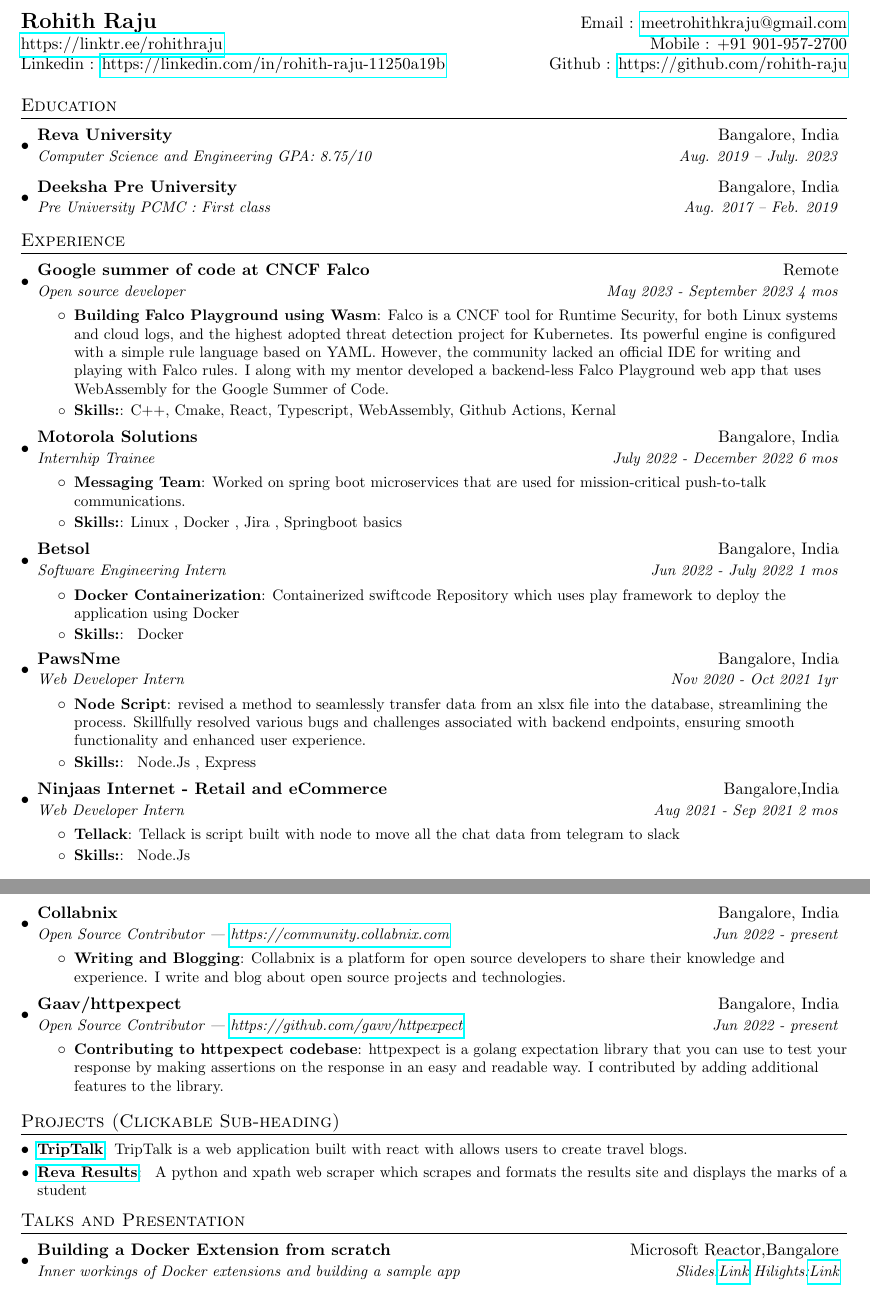
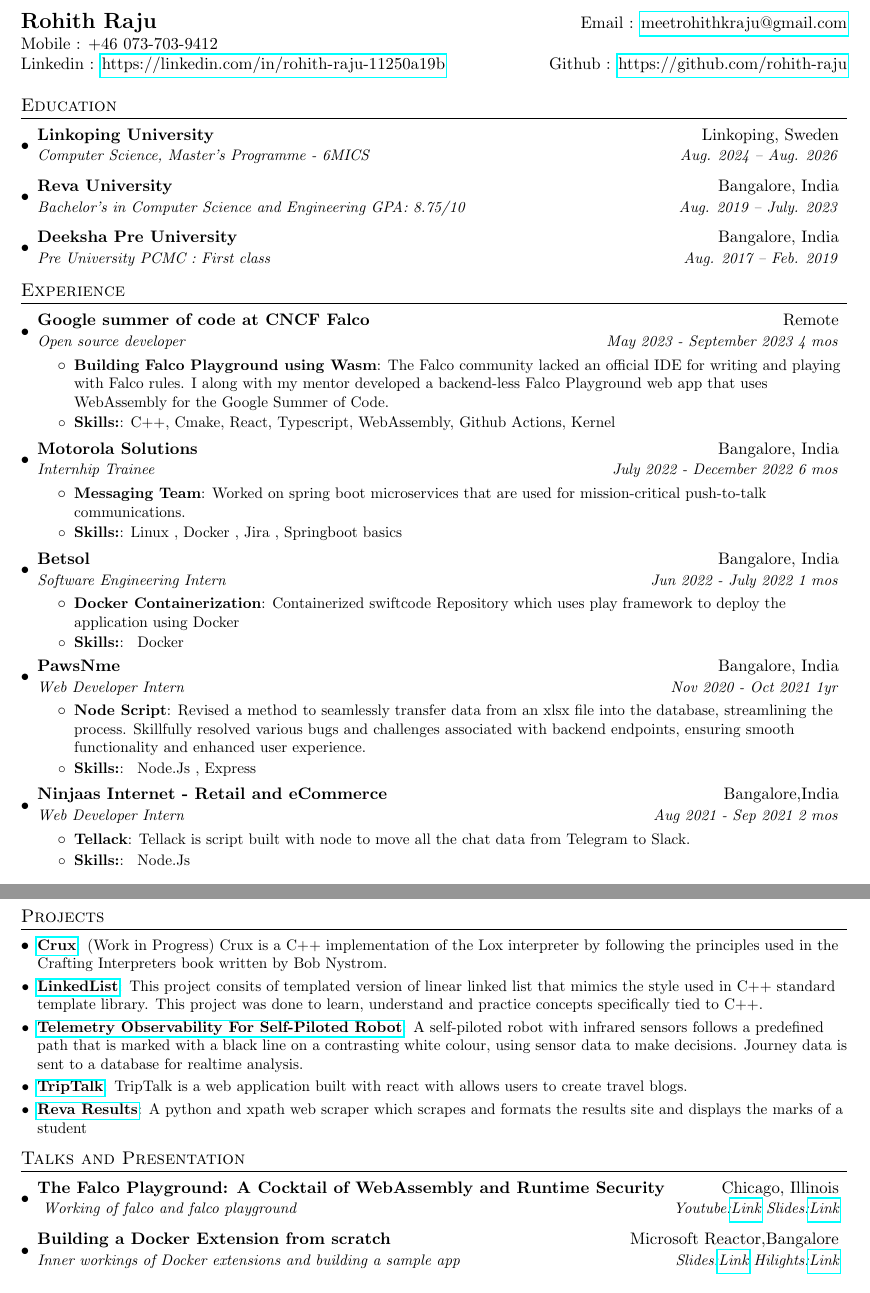
Before and after one commit to Rohith-Raju/Resume, a LaTeX CV (resume.tex): two parts of pages 1 and 2 of 2, joined at a grey line, cut so that both start at the same text. Compiled offline with pdfLaTeX.

Commit message:
update: Add masters and projects
Signed-off-by: Rohith-Raju <rohithraju488@gmail.com>

```diff
--- a/resume.tex
+++ b/resume.tex
@@ -69,7 +69,7 @@
 %----------HEADING-----------------
 \begin{tabular*}{\textwidth}{l@{\extracolsep{\fill}}r}
   \textbf{{\Large Rohith Raju}} & Email : \href{mailto:meetrohithkraju@gmail.com}{meetrohithkraju@gmail.com}\\
-  \href{https://linktr.ee/rohithraju}{https://linktr.ee/rohithraju} & Mobile : +91 901-957-2700 \\
+    Mobile : +46 073-703-9412 \\
   Linkedin : \href{https://linkedin.com/in/rohith-raju-11250a19b}{https://linkedin.com/in/rohith-raju-11250a19b} &Github : \href{https://github.com/rohith-raju}{https://github.com/rohith-raju}
 \end{tabular*}
 
@@ -78,8 +78,11 @@
 \section{Education}
   \resumeSubHeadingListStart
     \resumeSubheading
+      {Linkoping University}{Linkoping, Sweden}
+      {Computer Science, Master's Programme - 6MICS}{Aug. 2024 -- Aug. 2026}
+    \resumeSubheading
       {Reva University}{Bangalore, India}
-      {Computer Science and Engineering   GPA: 8.75/10 }{Aug. 2019 -- July. 2023}
+      {Bachelor's in Computer Science and Engineering   GPA: 8.75/10 }{Aug. 2019 -- July. 2023}
     \resumeSubheading
       {Deeksha Pre University}{Bangalore, India}
       {Pre University PCMC : First class }{Aug. 2017 -- Feb. 2019}
@@ -95,12 +98,10 @@
   {Open source developer} {May 2023 - September 2023 4 mos}
   \resumeItemListStart
   \resumeItem{Building Falco Playground using Wasm}
-  {Falco is a CNCF tool for Runtime Security, for both Linux systems and cloud logs, and the highest adopted threat detection project for Kubernetes.
-  Its powerful engine is configured with a simple rule language based on YAML. However, the community lacked an official IDE for writing and playing with Falco rules.
-  I along with my mentor developed a backend-less Falco Playground web app that uses WebAssembly for the Google Summer of Code.
-  }
+  {The Falco community lacked an official IDE for writing and playing with Falco rules.
+  I along with my mentor developed a backend-less Falco Playground web app that uses WebAssembly for the Google Summer of Code.}
   \resumeItem{Skills:}
-  {C++, Cmake, React, Typescript, WebAssembly, Github Actions, Kernal}
+  {C++, Cmake, React, Typescript, WebAssembly, Github Actions, Kernel}
   \resumeItemListEnd
 
 
@@ -130,7 +131,7 @@
       {Web Developer Intern}{Nov 2020 - Oct 2021 1yr}
       \resumeItemListStart
         \resumeItem{Node Script}
-          {revised a method to seamlessly transfer data from an xlsx file into the database, streamlining the process. Skillfully resolved various bugs and challenges associated with backend endpoints, ensuring smooth functionality and enhanced user experience.}
+          {Revised a method to seamlessly transfer data from an xlsx file into the database, streamlining the process. Skillfully resolved various bugs and challenges associated with backend endpoints, ensuring smooth functionality and enhanced user experience.}
         \resumeItem{Skills:}
         { Node.Js , Express }
       \resumeItemListEnd
@@ -140,7 +141,7 @@
       {Web Developer Intern}{Aug 2021 - Sep 2021 2 mos}
       \resumeItemListStart
         \resumeItem{Tellack}
-          {Tellack is script built with node to move all the chat data from telegram to slack}
+          {Tellack is script built with node to move all the chat data from Telegram to Slack.}
           \resumeItem{Skills:}
           { Node.Js  }
       \resumeItemListEnd
@@ -164,38 +165,29 @@
   \resumeItem{Meshery}
   {Meshery is the cloud native management plane offering lifecycle, configuration, and performance management of Kubernetes, service meshes, and your workloads. I contributed by improving the UI/UX of the application and making documentation changes.}
 \resumeItemListEnd
-\resumeSubheading
-  {Collabnix  }{Bangalore, India}
-  {Open Source Contributor | \href{https://community.collabnix.com}{https://community.collabnix.com}}{Jun 2022 - present}
-  \resumeItemListStart
-  \resumeItem{Writing and Blogging}
-  {Collabnix is a platform for open source developers to share their knowledge and experience. I write and blog about open source projects and technologies.}
-\resumeItemListEnd
-\resumeSubheading
-  {Gaav/httpexpect}{Bangalore, India}
-  {Open Source Contributor | \href{https://github.com/gavv/httpexpect}{https://github.com/gavv/httpexpect}}{Jun 2022 - present}
-  \resumeItemListStart
-  \resumeItem{Contributing to httpexpect codebase}
-  {httpexpect is a golang expectation library that you can use to test your response by making assertions on the response in an easy and readable way.
-  I contributed by adding additional features to the library.}
-\resumeItemListEnd
 \resumeSubHeadingListEnd
 %-----------PROJECTS-----------------
-\section{Projects (Clickable Sub-heading)}
+\section{Projects}
   \resumeSubHeadingListStart
+    \resumeSubItem{\href{https://github.com/Rohith-Raju/Crux}{Crux}}{(Work in Progress) Crux is a C++ implementation of the Lox interpreter by following the principles used in the Crafting Interpreters book written by Bob Nystrom.
+    }
+    \resumeSubItem{\href{https://github.com/Rohith-Raju/LinkedList}{LinkedList}}{This project consits of templated version of linear linked list that mimics the style used in C++ standard template library. This project was done to learn,
+    understand and practice concepts specifically tied to C++.}
+    \resumeSubItem{\href{https://www.jetir.org/view?paper=JETIR2306084}{Telemetry Observability For Self-Piloted Robot}}
+    {A self-piloted robot with infrared sensors follows a  predefined path that is marked with a
+    black line on a contrasting white colour, using sensor data to make decisions. Journey data is sent to a database for
+    realtime analysis.}
     \resumeSubItem{\href{https://triptalk-production.web.app/home}{TripTalk}}
-      {TripTalk is a  web application built with react with allows users to create travel blogs.}
+    {TripTalk is a  web application built with react with allows users to create travel blogs.}
     \resumeSubItem{\href{https://github.com/rohith-raju/Reva-results}{Reva Results}}
-    {
-    A python and xpath web scraper which scrapes and formats the results site and displays the marks of a student
-    }
+    {A python and xpath web scraper which scrapes and formats the results site and displays the marks of a student}
   \resumeSubHeadingListEnd
-
-%
-
 
   \section{Talks and Presentation}
   \resumeSubHeadingListStart
+    \resumeSubheading
+      {The Falco Playground: A Cocktail of WebAssembly and Runtime Security}{ Chicago, Illinois}
+      { Working of falco and falco playground } {Youtube:\href{https://youtu.be/imvDmhLRFRo?feature=shared}{Link} {Slides:\href{https://docs.google.com/presentation/d/17sfxAgLnr4ehiXhuEd9y9gcrihwq1bPD6al1aj0ZKao/edit?usp=sharing}{Link}}}
     \resumeSubheading
       {Building a Docker Extension from scratch }{ Microsoft Reactor,Bangalore}
       {Inner workings of Docker extensions and building a sample app}{Slides:\href{https://docs.google.com/presentation/d/1eOYVtNRt8SeyemGuL_uZIlJyrxOAl_gprnx9v2aZAUM/edit?usp=sharing}{Link}   Hilights:\href{https://drive.google.com/drive/folders/1Cc1-D9oDcjYr8iZqH8Dr1RG95xvYg9NM?usp=sharing}{Link}}
```
Also changed, not shown: 1 other file.
